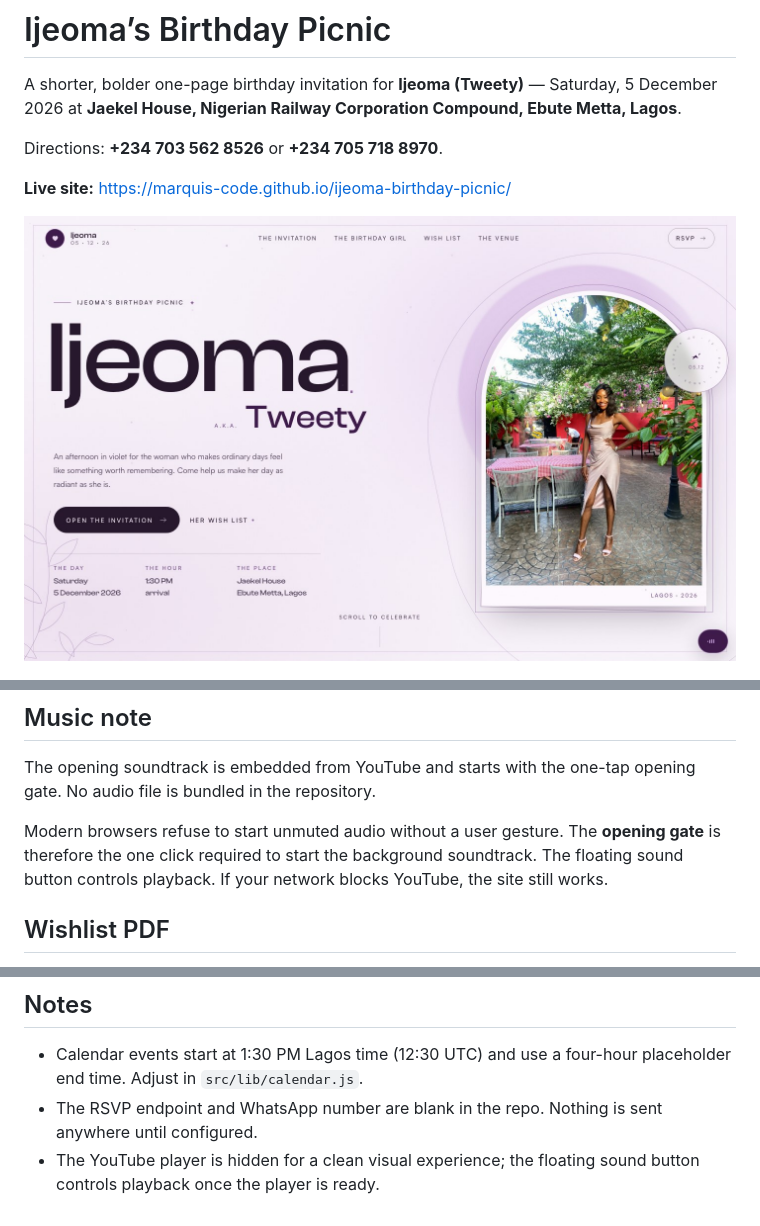
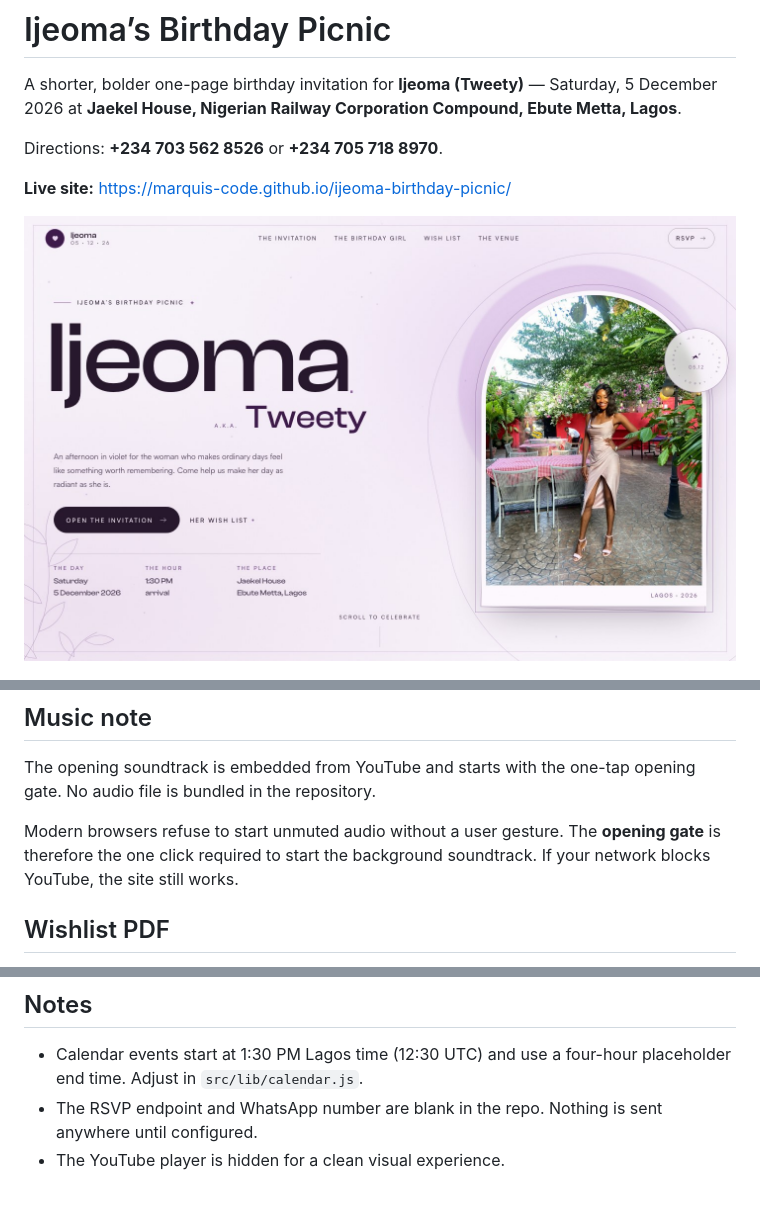
Before and after one commit to marquis-code/ijeoma-birthday-picnic, a Markdown page: README.md, 3 parts joined by grey strips. Rendered like a GitHub page; pictures changed too: preview/desktop-hero.jpg.

Commit message:
Hide soundtrack controls and refresh previews

```diff
--- a/README.md
+++ b/README.md
@@ -49,7 +49,7 @@ After sending, guests are invited to WhatsApp their transfer proof to **+234 703
 
 The opening soundtrack is embedded from YouTube and starts with the one-tap opening gate. No audio file is bundled in the repository.
 
-Modern browsers refuse to start unmuted audio without a user gesture. The **opening gate** is therefore the one click required to start the background soundtrack. The floating sound button controls playback. If your network blocks YouTube, the site still works.
+Modern browsers refuse to start unmuted audio without a user gesture. The **opening gate** is therefore the one click required to start the background soundtrack. If your network blocks YouTube, the site still works.
 
 ## Wishlist PDF
 
@@ -132,4 +131,4 @@ The Vite `base` is `./`, so the same build works at a repository subpath or a cu
 
 - Calendar events start at 1:30 PM Lagos time (12:30 UTC) and use a four-hour placeholder end time. Adjust in `src/lib/calendar.js`.
 - The RSVP endpoint and WhatsApp number are blank in the repo. Nothing is sent anywhere until configured.
-- The YouTube player is hidden for a clean visual experience; the floating sound button controls playback once the player is ready.
+- The YouTube player is hidden for a clean visual experience.
```
Also changed, not shown: other parts of README.md (+1 -2 lines), preview/full-page.jpg, preview/mobile-hero.jpg, 2 other files.
